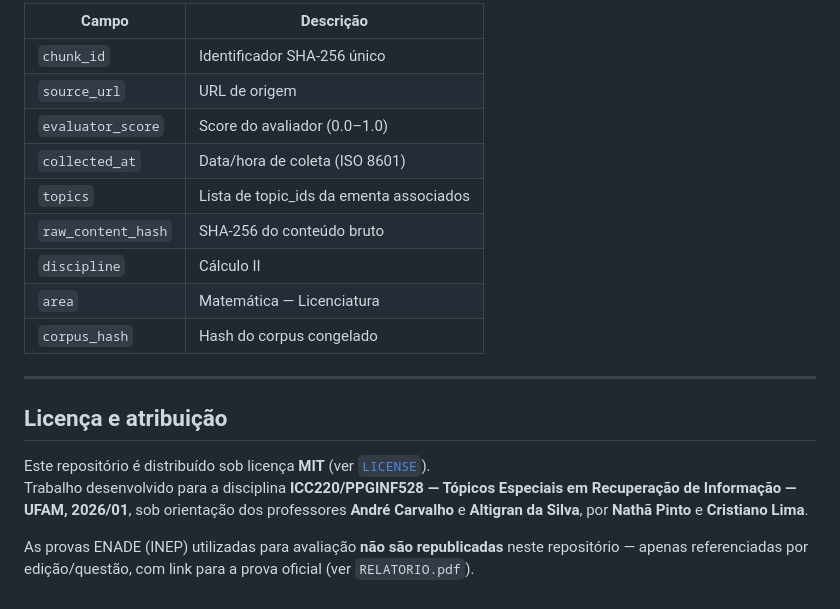
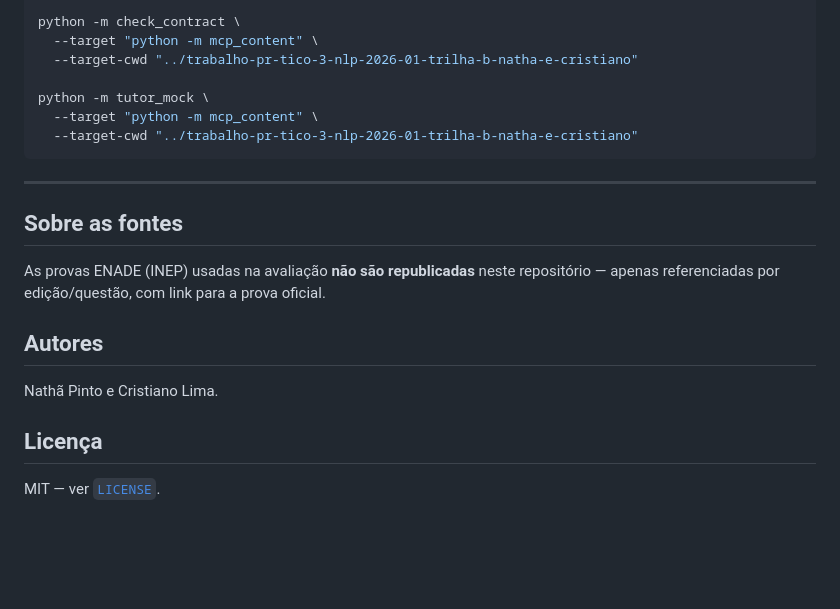
Before and after one commit to Cristiano1711/trabalho-pratico-llms, a Markdown page: README.md, the part around one of its changes. Drawn GitHub-style; blank space fills up the shorter version.

````diff
--- a/README.md
+++ b/README.md
@@ -182,24 +165,24 @@ Todo chunk retornado pelas tools contém:
 
-| Campo | Descrição |
-|---|---|
-| `chunk_id` | Identificador SHA-256 único |
-| `source_url` | URL de origem |
-| `evaluator_score` | Score do avaliador (0.0–1.0) |
-| `collected_at` | Data/hora de coleta (ISO 8601) |
-| `topics` | Lista de topic\_ids da ementa associados |
-| `raw_content_hash` | SHA-256 do conteúdo bruto |
-| `discipline` | Cálculo II |
-| `area` | Matemática — Licenciatura |
-| `corpus_hash` | Hash do corpus congelado |
+python -m check_contract \
+  --target "python -m mcp_content" \
+  --target-cwd "../trabalho-pr-tico-3-nlp-2026-01-trilha-b-natha-e-cristiano"
+
+python -m tutor_mock \
+  --target "python -m mcp_content" \
+  --target-cwd "../trabalho-pr-tico-3-nlp-2026-01-trilha-b-natha-e-cristiano"
+```
 
 ---
 
-## Licença e atribuição
+## Sobre as fontes
 
-Este repositório é distribuído sob licença **MIT** (ver [`LICENSE`](./LICENSE)).
-Trabalho desenvolvido para a disciplina **ICC220/PPGINF528 — Tópicos Especiais em Recuperação de
-Informação — UFAM, 2026/01**, sob orientação dos professores **André Carvalho** e **Altigran da
-Silva**, por **Nathã Pinto** e **Cristiano Lima**.
+As provas ENADE (INEP) usadas na avaliação **não são republicadas** neste repositório — apenas
+referenciadas por edição/questão, com link para a prova oficial.
 
-As provas ENADE (INEP) utilizadas para avaliação **não são republicadas** neste repositório —
-apenas referenciadas por edição/questão, com link para a prova oficial (ver `RELATORIO.pdf`).
+## Autores
+
+Nathã Pinto e Cristiano Lima.
+
+## Licença
+
+MIT — ver [`LICENSE`](./LICENSE).
````
Also changed, not shown: other parts of README.md (+64 -81 lines).
